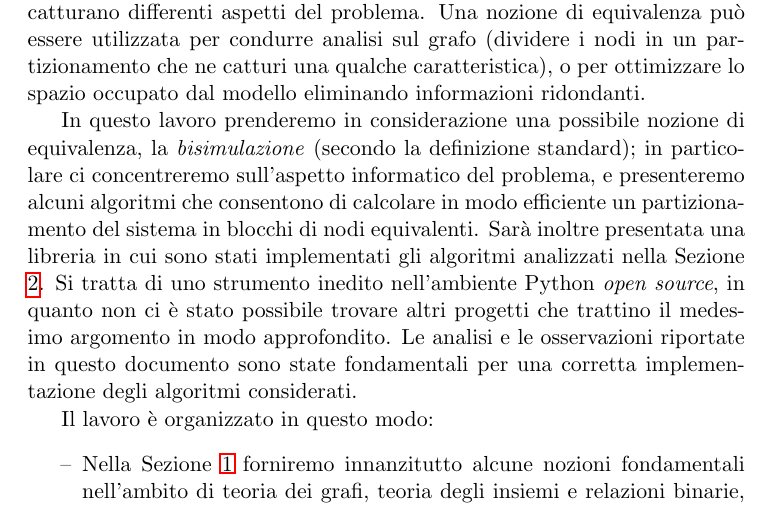
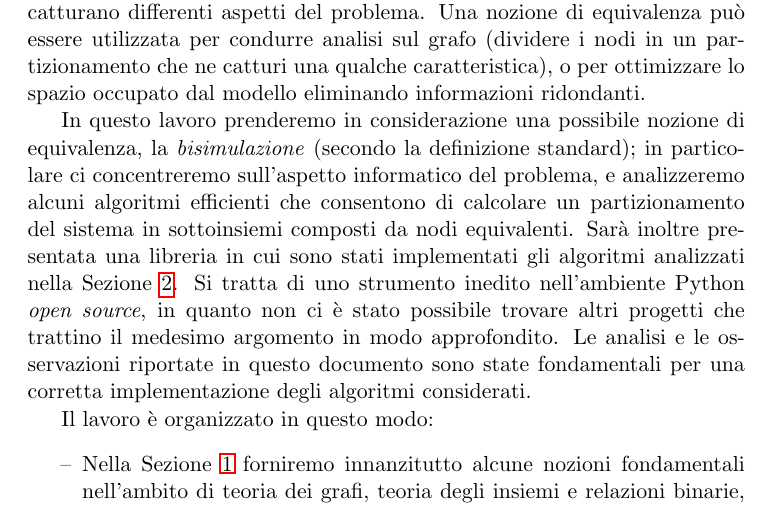
Before and after one commit to fandreuz/bsc-thesis, a LaTeX document (document.tex, which reads introduzione/file.tex): part of page 4 of 83, cut so that both start at the same text. Compiled offline with pdfLaTeX.

Commit message:
riformulazione introduzione

```diff
--- a/introduzione/file.tex
+++ b/introduzione/file.tex
@@ -3,7 +3,7 @@
 
 Tramite i \emph{grafi} è possibile formulare modelli informatici di sistemi complessi di varia natura, come \emph{social network} \cite{twitter}, reti fisiche \cite{electric} o logistiche \cite{supply}. In tali modelli risulta difficoltoso individuare una nozione univoca di equivalenza tra i nodi che compongono il sistema, in quanto diverse definizioni catturano differenti aspetti del problema. Una nozione di equivalenza può essere utilizzata per condurre analisi sul grafo (dividere i nodi in un partizionamento che ne catturi una qualche caratteristica), o per ottimizzare lo spazio occupato dal modello eliminando informazioni ridondanti.
 
-In questo lavoro prenderemo in considerazione una possibile nozione di equivalenza, la \emph{bisimulazione} (secondo la definizione standard); in particolare ci concentreremo sull'aspetto informatico del problema, e presenteremo alcuni algoritmi che consentono di calcolare in modo efficiente un partizionamento del sistema in blocchi di nodi equivalenti. Sarà inoltre presentata una libreria in cui sono stati implementati gli algoritmi analizzati nella Sezione \ref{sec:algs}. Si tratta di uno strumento inedito nell'ambiente Python \emph{open source}, in quanto non ci è stato possibile trovare altri progetti che trattino il medesimo argomento in modo approfondito. Le analisi e le osservazioni riportate in questo documento sono state fondamentali per una corretta implementazione degli algoritmi considerati.
+In questo lavoro prenderemo in considerazione una possibile nozione di equivalenza, la \emph{bisimulazione} (secondo la definizione standard); in particolare ci concentreremo sull'aspetto informatico del problema, e analizzeremo alcuni algoritmi efficienti che consentono di calcolare un partizionamento del sistema in sottoinsiemi composti da nodi equivalenti. Sarà inoltre presentata una libreria in cui sono stati implementati gli algoritmi analizzati nella Sezione \ref{sec:algs}. Si tratta di uno strumento inedito nell'ambiente Python \emph{open source}, in quanto non ci è stato possibile trovare altri progetti che trattino il medesimo argomento in modo approfondito. Le analisi e le osservazioni riportate in questo documento sono state fondamentali per una corretta implementazione degli algoritmi considerati.
 
 Il lavoro è organizzato in questo modo:
 \begin{itemize}
```
